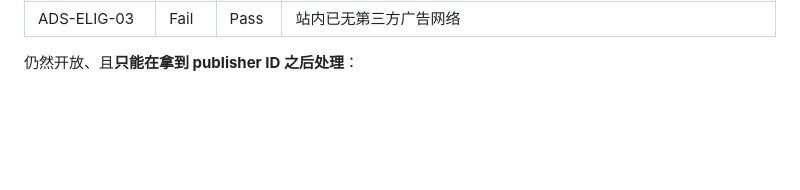
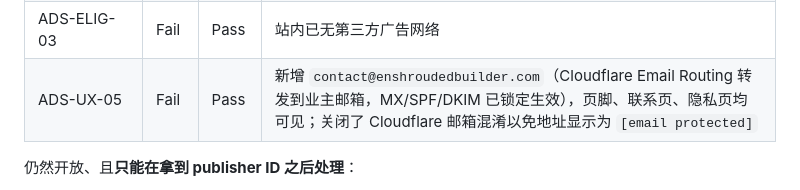
Before and after one commit to 18815292408/enshroudedbuilder.com, a Markdown page: docs/adsense-readiness-2026-10-24.md, the part around the change. Rendered like a GitHub page; blank space fills up the shorter version.

Commit message:
Record the contact address in the AdSense audit
contact@enshroudedbuilder.com is live through Cloudflare Email Routing and
closed ADS-UX-05, so the remediation table is now accurate.

```diff
--- a/docs/adsense-readiness-2026-10-24.md
+++ b/docs/adsense-readiness-2026-10-24.md
@@ -131,6 +131,7 @@
 | ADS-PRIV-01 | Fail | Pass | `/privacy/` 新增 Google AdSense 披露、第三方供应商 Cookie 说明、Ads Settings 与 aboutads.info 退出链接、partner-sites 链接 |
 | ADS-PRIV-02 | Fail | Pass | 同上 |
 | ADS-ELIG-03 | Fail | Pass | 站内已无第三方广告网络 |
+| ADS-UX-05 | Fail | Pass | 新增 `contact@enshroudedbuilder.com`（Cloudflare Email Routing 转发到业主邮箱，MX/SPF/DKIM 已锁定生效），页脚、联系页、隐私页均可见；关闭了 Cloudflare 邮箱混淆以免地址显示为 `[email protected]` |
 
 仍然开放、且**只能在拿到 publisher ID 之后处理**：
 
```
